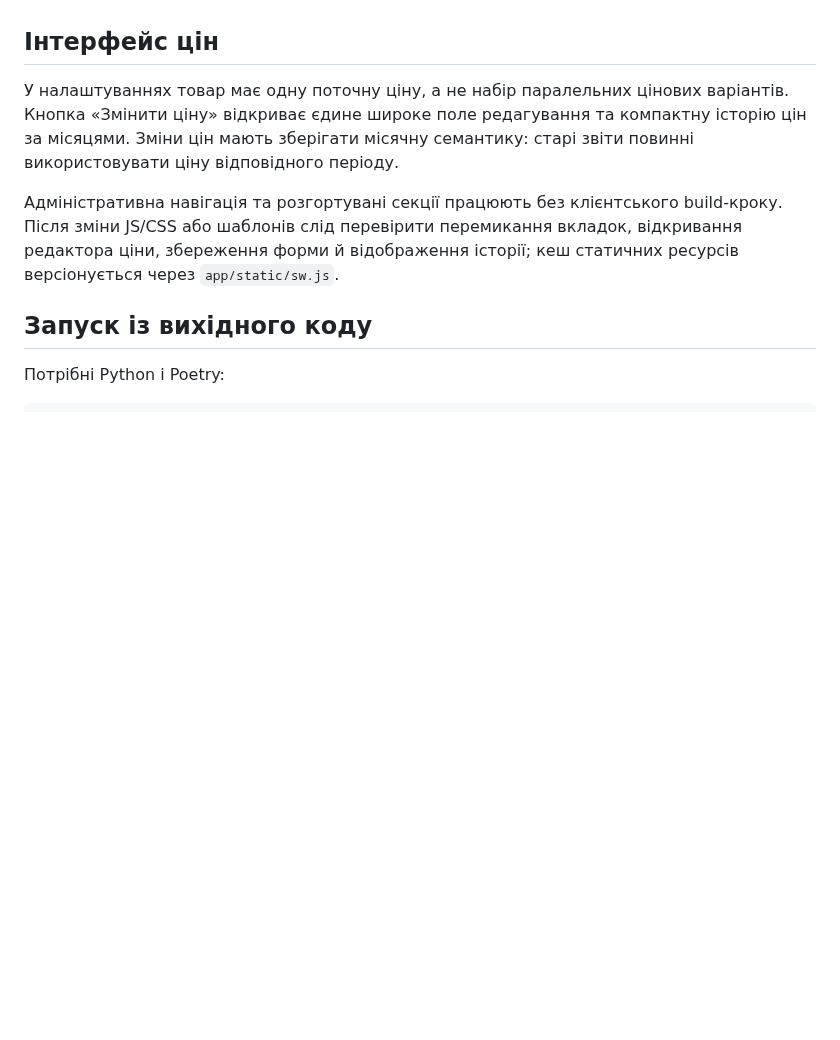
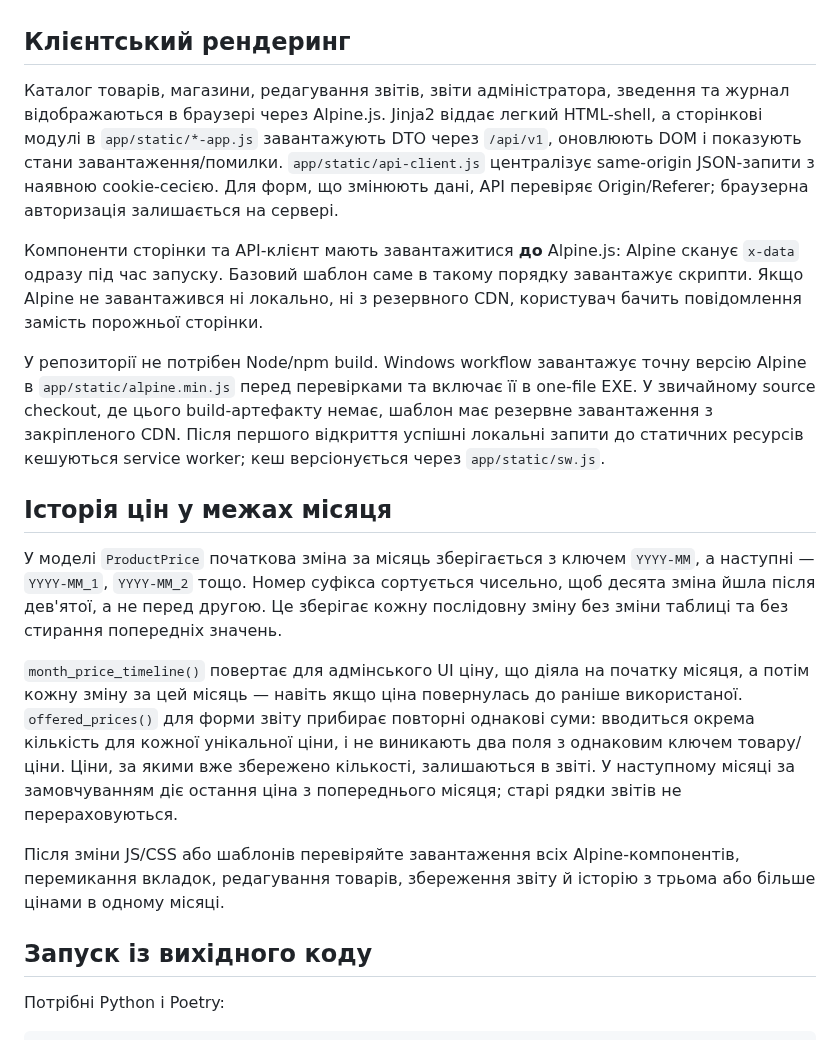
Before and after one commit to Alsesd/EasyMourningReport, a Markdown page: DOCS.md, the part around the change. Drawn GitHub-style; blank space fills up the shorter version.

Commit message:
Document browser rendering and multi-change monthly price history

```diff
--- a/DOCS.md
+++ b/DOCS.md
@@ -16,11 +16,21 @@ EasyMourningReport — серверний FastAPI/Jinja2-застосунок д
 - `start.bat` є Windows-обгорткою запуску; за наявності Tailscale вона може перевірити з'єднання й увімкнути Funnel.
 - `.github/workflows/build-windows.yml` запускає тести та збирає Windows EXE через PyInstaller.
 
-## Інтерфейс цін
+## Клієнтський рендеринг
 
-У налаштуваннях товар має одну поточну ціну, а не набір паралельних цінових варіантів. Кнопка «Змінити ціну» відкриває єдине широке поле редагування та компактну історію цін за місяцями. Зміни цін мають зберігати місячну семантику: старі звіти повинні використовувати ціну відповідного періоду.
+Каталог товарів, магазини, редагування звітів, звіти адміністратора, зведення та журнал відображаються в браузері через Alpine.js. Jinja2 віддає легкий HTML-shell, а сторінкові модулі в `app/static/*-app.js` завантажують DTO через `/api/v1`, оновлюють DOM і показують стани завантаження/помилки. `app/static/api-client.js` централізує same-origin JSON-запити з наявною cookie-сесією. Для форм, що змінюють дані, API перевіряє Origin/Referer; браузерна авторизація залишається на сервері.
 
-Адміністративна навігація та розгортувані секції працюють без клієнтського build-кроку. Після зміни JS/CSS або шаблонів слід перевірити перемикання вкладок, відкривання редактора ціни, збереження форми й відображення історії; кеш статичних ресурсів версіонується через `app/static/sw.js`.
+Компоненти сторінки та API-клієнт мають завантажитися **до** Alpine.js: Alpine сканує `x-data` одразу під час запуску. Базовий шаблон саме в такому порядку завантажує скрипти. Якщо Alpine не завантажився ні локально, ні з резервного CDN, користувач бачить повідомлення замість порожньої сторінки.
+
+У репозиторії не потрібен Node/npm build. Windows workflow завантажує точну версію Alpine в `app/static/alpine.min.js` перед перевірками та включає її в one-file EXE. У звичайному source checkout, де цього build-артефакту немає, шаблон має резервне завантаження з закріпленого CDN. Після першого відкриття успішні локальні запити до статичних ресурсів кешуються service worker; кеш версіонується через `app/static/sw.js`.
+
+## Історія цін у межах місяця
+
+У моделі `ProductPrice` початкова зміна за місяць зберігається з ключем `YYYY-MM`, а наступні — `YYYY-MM_1`, `YYYY-MM_2` тощо. Номер суфікса сортується чисельно, щоб десята зміна йшла після дев'ятої, а не перед другою. Це зберігає кожну послідовну зміну без зміни таблиці та без стирання попередніх значень.
+
+`month_price_timeline()` повертає для адмінського UI ціну, що діяла на початку місяця, а потім кожну зміну за цей місяць — навіть якщо ціна повернулась до раніше використаної. `offered_prices()` для форми звіту прибирає повторні однакові суми: вводиться окрема кількість для кожної унікальної ціни, і не виникають два поля з однаковим ключем товару/ціни. Ціни, за якими вже збережено кількості, залишаються в звіті. У наступному місяці за замовчуванням діє остання ціна з попереднього місяця; старі рядки звітів не перераховуються.
+
+Після зміни JS/CSS або шаблонів перевіряйте завантаження всіх Alpine-компонентів, перемикання вкладок, редагування товарів, збереження звіту й історію з трьома або більше цінами в одному місяці.
 
 ## Запуск із вихідного коду
 
```
